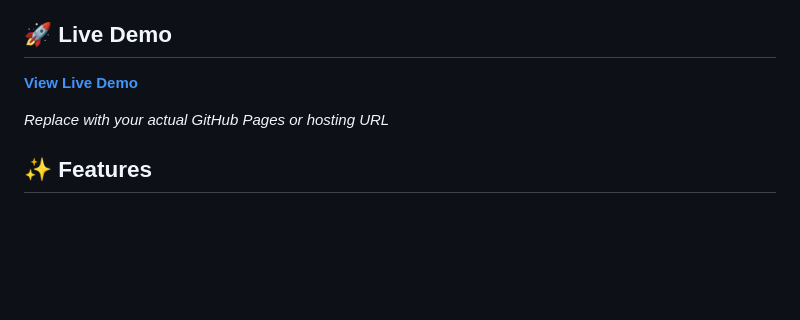
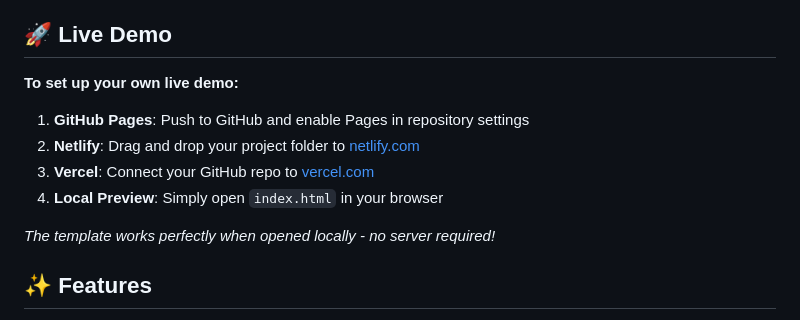
Before and after one commit to 003-jay/libray, a Markdown page: README.md, the part around the change. Drawn GitHub-style; blank space fills up the shorter version.

Commit message:
live demo

```diff
--- a/README.md
+++ b/README.md
@@ -4,9 +4,14 @@ A modern, responsive digital library website template built with HTML, CSS, and
 
 ## 🚀 Live Demo
 
-**[View Live Demo](https://your-username.github.io/libray/)**
+**To set up your own live demo:**
 
-*Replace with your actual GitHub Pages or hosting URL*
+1. **GitHub Pages**: Push to GitHub and enable Pages in repository settings
+2. **Netlify**: Drag and drop your project folder to [netlify.com](https://netlify.com)
+3. **Vercel**: Connect your GitHub repo to [vercel.com](https://vercel.com)
+4. **Local Preview**: Simply open `index.html` in your browser
+
+*The template works perfectly when opened locally - no server required!*
 
 ## ✨ Features
 
```
